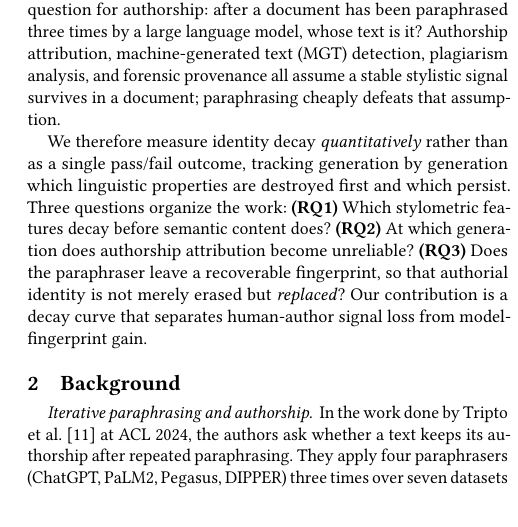
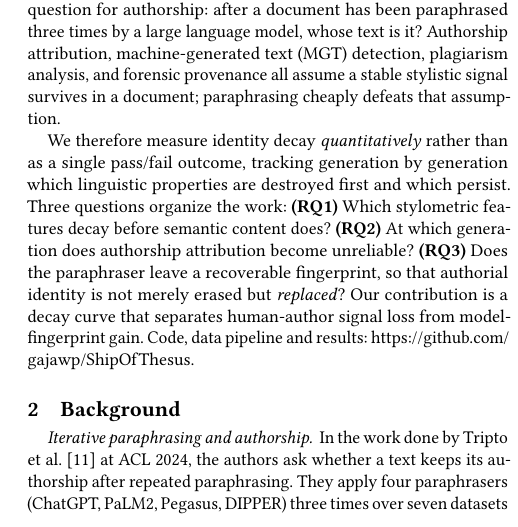
Before and after one commit to gajawp/ShipOfThesus, a LaTeX paper (paper/acl202X.tex, which reads paper/sections/introduction.tex): part of one column of page 1 of 5, cut so that both start at the same text. Compiled offline with pdfLaTeX.

Commit message:
Add GitHub repository link to the project report
Co-Authored-By: Claude Opus 5.5 <noreply@anthropic.com>

```diff
--- a/paper/sections/introduction.tex
+++ b/paper/sections/introduction.tex
@@ -17,3 +17,4 @@ which persist. Three questions organize the work:
 \textbf{(RQ3)} Does the paraphraser leave a recoverable fingerprint, so that authorial identity
 is not merely erased but \emph{replaced}?
 Our contribution is a decay curve that separates human-author signal loss from model-fingerprint gain.
+Code, data pipeline and results: \url{https://github.com/gajawp/ShipOfThesus}.
```
Also changed, not shown: docs/project_proposal.pdf.
